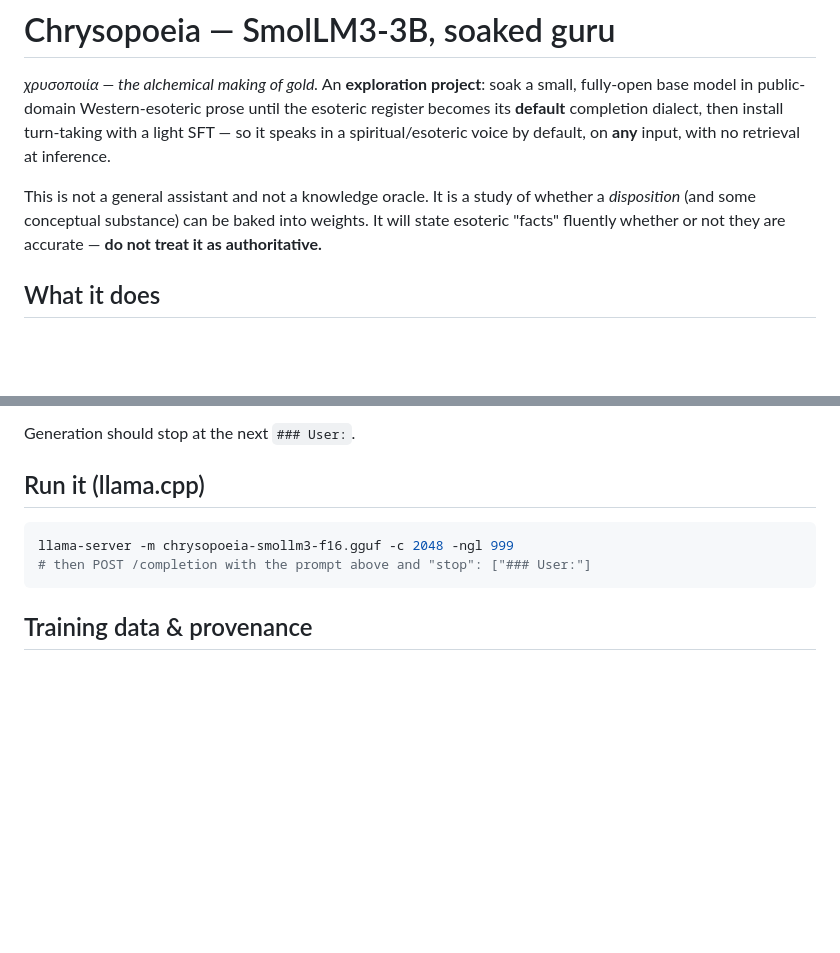
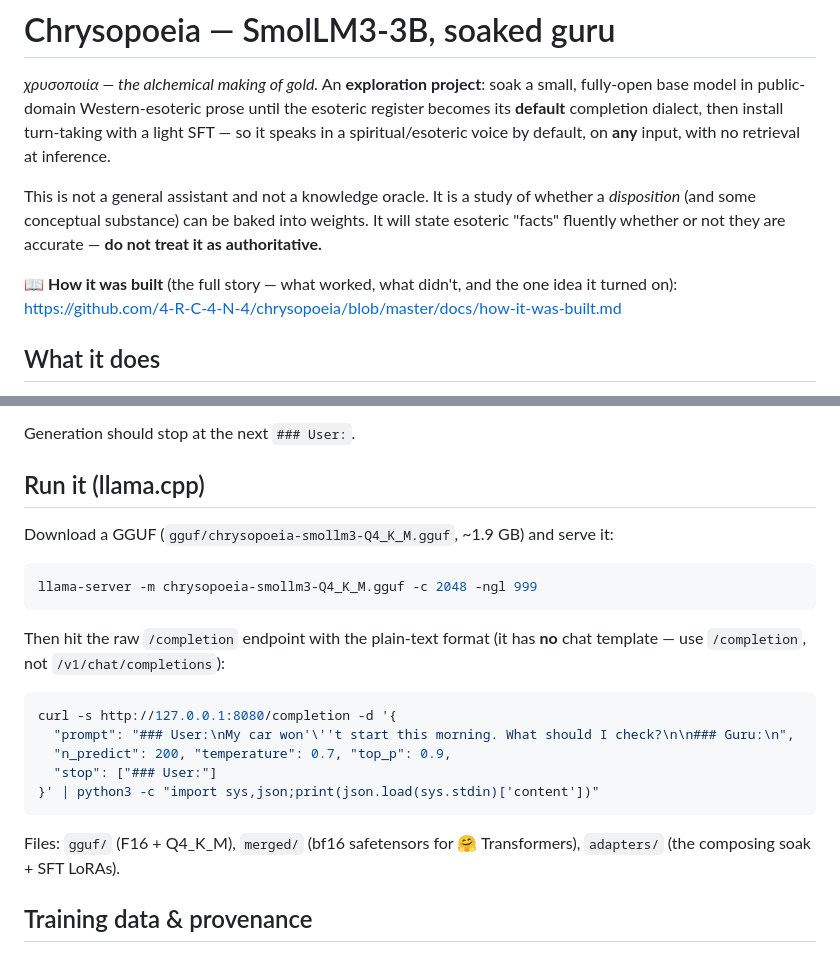
Before and after one commit to 4-R-C-4-N-4/chrysopoeia, a Markdown page: MODEL_CARD.md, 2 parts joined by grey strips. GitHub-like rendering; blank space fills up the shorter version.

Commit message:
card: add llama.cpp usage snippet + build-story link

````diff
--- a/MODEL_CARD.md
+++ b/MODEL_CARD.md
@@ -25,6 +25,9 @@ This is not a general assistant and not a knowledge oracle. It is a study of
 whether a *disposition* (and some conceptual substance) can be baked into weights.
 It will state esoteric "facts" fluently whether or not they are accurate — **do
 not treat it as authoritative.**
+
+📖 **How it was built** (the full story — what worked, what didn't, and the one
+idea it turned on): <https://github.com/4-R-C-4-N-4/chrysopoeia/blob/master/docs/how-it-was-built.md>
 
 ## What it does
 
@@ -63,10 +66,25 @@ Generation should stop at the next `### User:`.
 
 ## Run it (llama.cpp)
 
+Download a GGUF (`gguf/chrysopoeia-smollm3-Q4_K_M.gguf`, ~1.9 GB) and serve it:
+
 ```bash
-llama-server -m chrysopoeia-smollm3-f16.gguf -c 2048 -ngl 999
-# then POST /completion with the prompt above and "stop": ["### User:"]
+llama-server -m chrysopoeia-smollm3-Q4_K_M.gguf -c 2048 -ngl 999
 ```
+
+Then hit the raw `/completion` endpoint with the plain-text format (it has **no**
+chat template — use `/completion`, not `/v1/chat/completions`):
+
+```bash
+curl -s http://127.0.0.1:8080/completion -d '{
+  "prompt": "### User:\nMy car won'\''t start this morning. What should I check?\n\n### Guru:\n",
+  "n_predict": 200, "temperature": 0.7, "top_p": 0.9,
+  "stop": ["### User:"]
+}' | python3 -c "import sys,json;print(json.load(sys.stdin)['content'])"
+```
+
+Files: `gguf/` (F16 + Q4_K_M), `merged/` (bf16 safetensors for 🤗 Transformers),
+`adapters/` (the composing soak + SFT LoRAs).
 
 ## Training data & provenance
 
````
